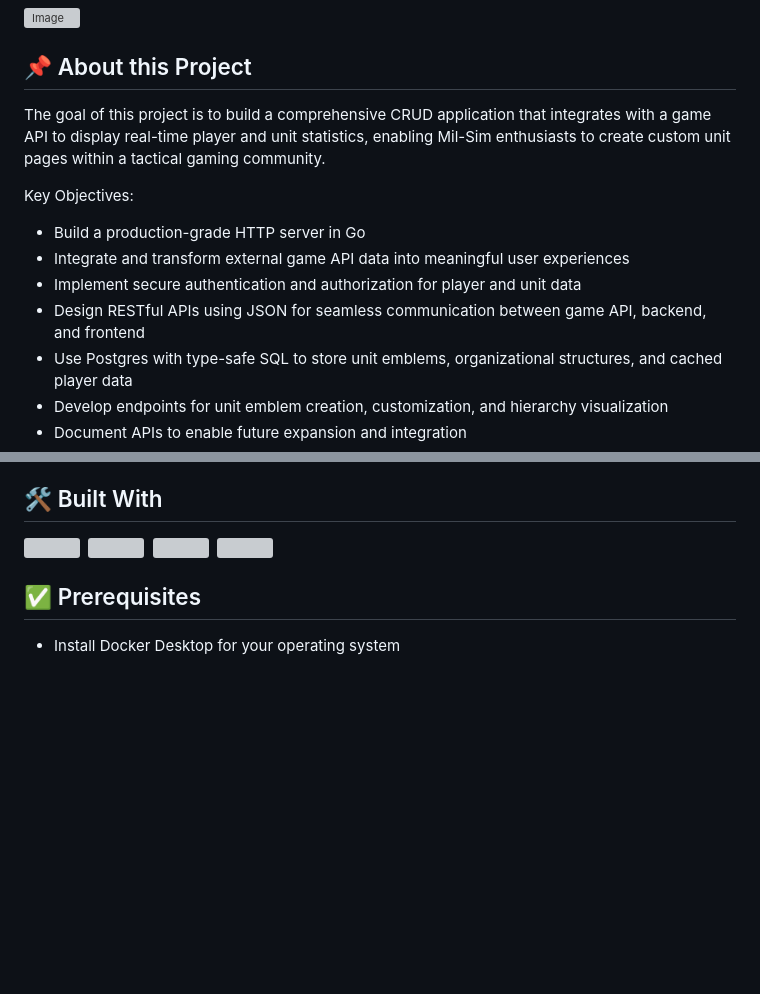
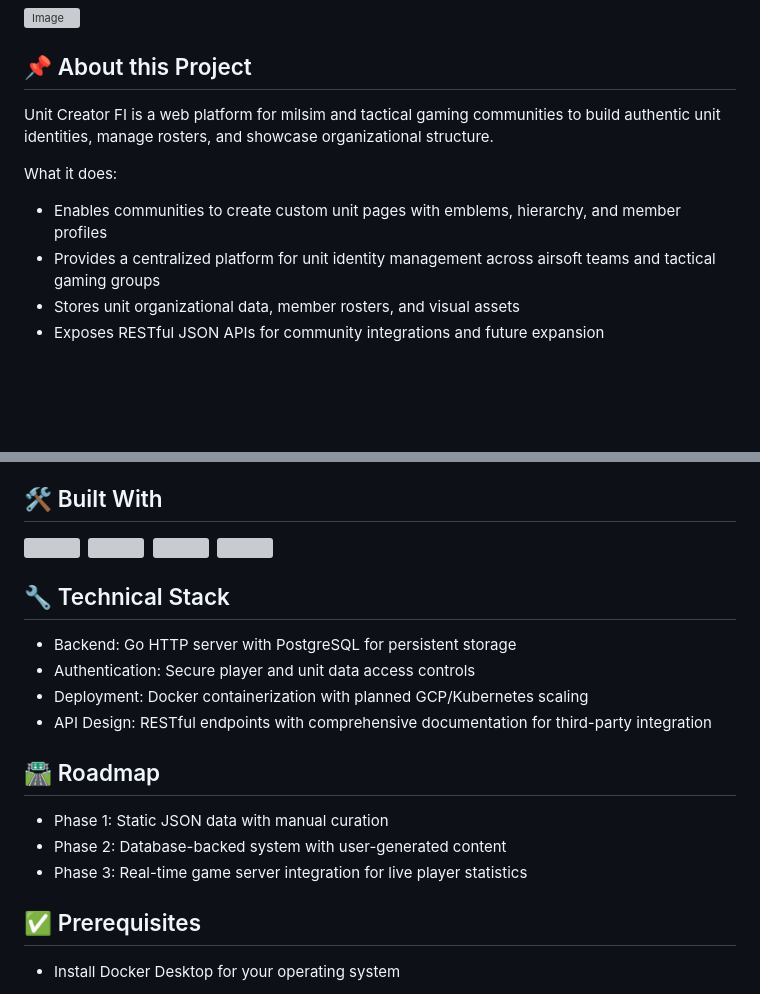
Before and after one commit to justinmnge/unit_creator_fi, a Markdown page: README.MD, 2 parts joined by grey strips. Drawn GitHub-style; blank space fills up the shorter version; grey boxes are pictures that could not be loaded.

Commit message:
docs 📝: Updated description on README

```diff
--- a/README.MD
+++ b/README.MD
@@ -6,16 +6,13 @@
 <!-- ABOUT THE PROJECT -->
 ## 📌 About this Project
 
-The goal of this project is to build a comprehensive CRUD application that integrates with a game API to display real-time player and unit statistics, enabling Mil-Sim enthusiasts to create custom unit pages within a tactical gaming community.
+Unit Creator FI is a web platform for milsim and tactical gaming communities to build authentic unit identities, manage rosters, and showcase organizational structure.
 
-Key Objectives:
-* Build a production-grade HTTP server in Go
-* Integrate and transform external game API data into meaningful user experiences
-* Implement secure authentication and authorization for player and unit data
-* Design RESTful APIs using JSON for seamless communication between game API, backend, and frontend
-* Use Postgres with type-safe SQL to store unit emblems, organizational structures, and cached player data
-* Develop endpoints for unit emblem creation, customization, and hierarchy visualization
-* Document APIs to enable future expansion and integration
+What it does:
+* Enables communities to create custom unit pages with emblems, hierarchy, and member profiles
+* Provides a centralized platform for unit identity management across airsoft teams and tactical gaming groups
+* Stores unit organizational data, member rosters, and visual assets
+* Exposes RESTful JSON APIs for community integrations and future expansion
 
 ## 🛠️ Built With
 
@@ -26,6 +22,17 @@ Key Objectives:
 <img src="https://github.com/user-attachments/assets/debd8e54-8d8a-4dc1-b900-0c778af06574" width="48" height="48"></a>&nbsp;
 <img src="https://skillicons.dev/icons?i=docker"></a>&nbsp;
  </p>
+
+## 🔧 Technical Stack
+* Backend: Go HTTP server with PostgreSQL for persistent storage
+* Authentication: Secure player and unit data access controls
+* Deployment: Docker containerization with planned GCP/Kubernetes scaling
+* API Design: RESTful endpoints with comprehensive documentation for third-party integration
+
+## 🛣️ Roadmap
+* Phase 1: Static JSON data with manual curation
+* Phase 2: Database-backed system with user-generated content
+* Phase 3: Real-time game server integration for live player statistics
 
 ## ✅ Prerequisites
 
```
Also changed, not shown: other parts of README.MD (+0 -1 lines).
